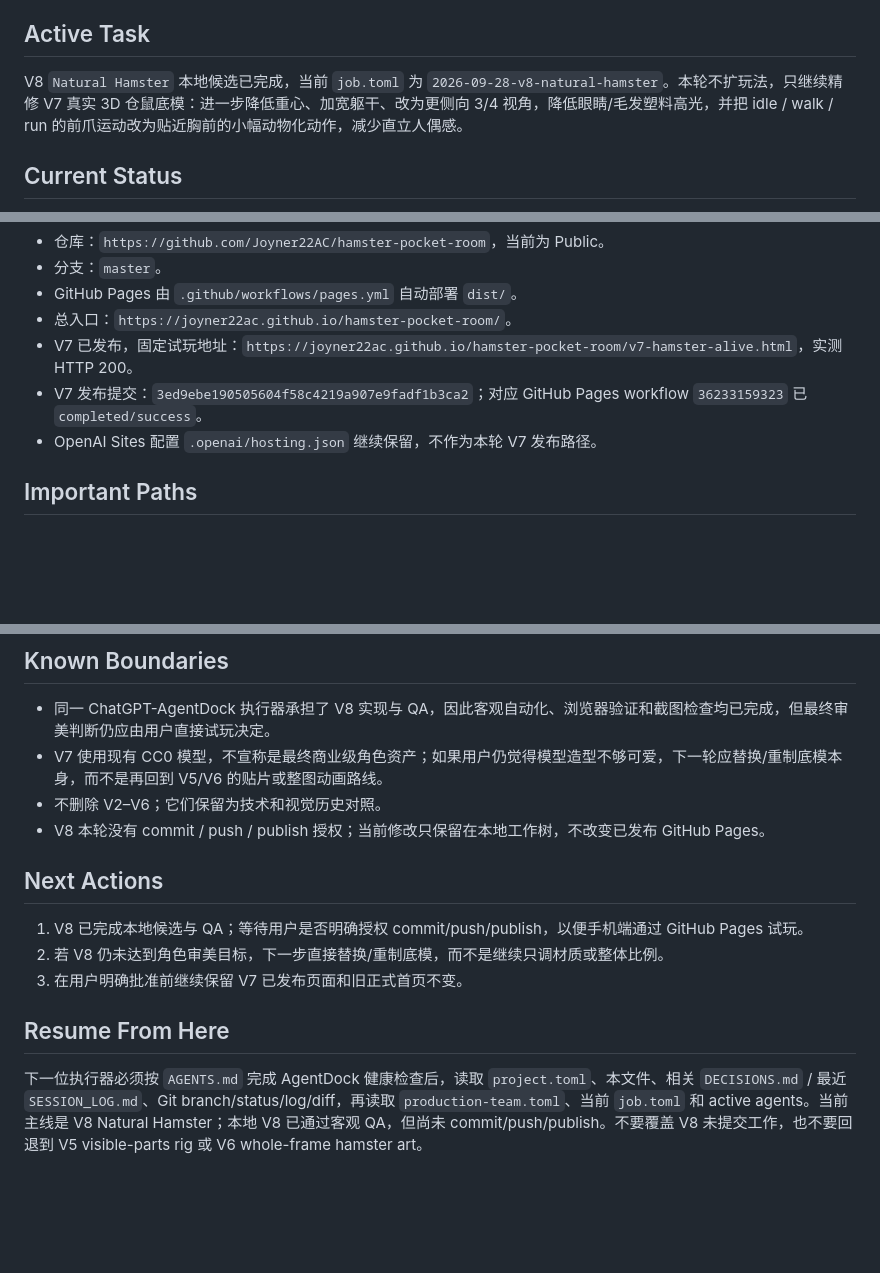
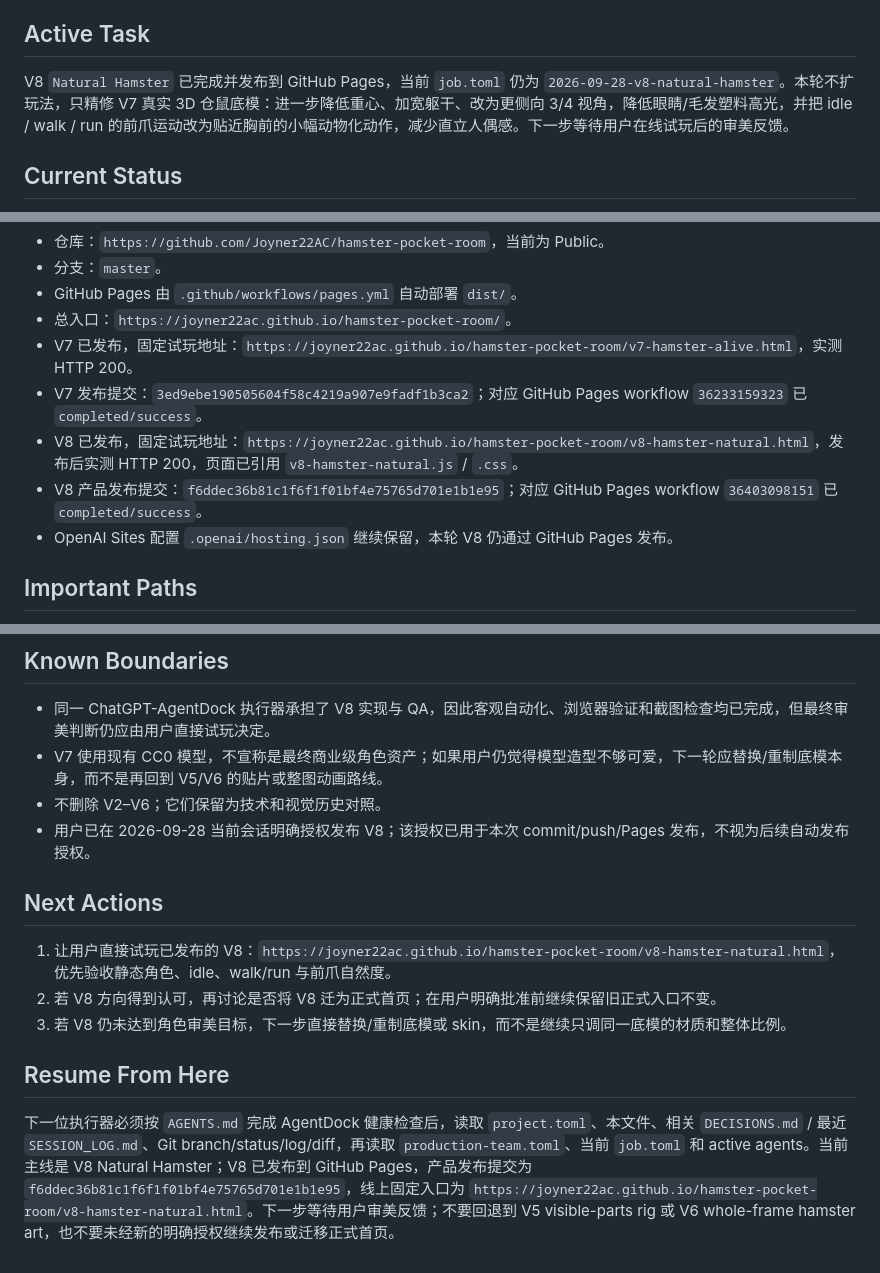
Before and after one commit to Joyner22AC/hamster-pocket-room, a Markdown page: .ai/PROJECT_STATE.md, 3 parts joined by grey strips. Rendered like a GitHub page; blank space fills up the shorter version.

```diff
--- a/.ai/PROJECT_STATE.md
+++ b/.ai/PROJECT_STATE.md
@@ -6,7 +6,7 @@
 
 ## Active Task
 
-V8 `Natural Hamster` 本地候选已完成，当前 `job.toml` 为 `2026-09-28-v8-natural-hamster`。本轮不扩玩法，只继续精修 V7 真实 3D 仓鼠底模：进一步降低重心、加宽躯干、改为更侧向 3/4 视角，降低眼睛/毛发塑料高光，并把 idle / walk / run 的前爪运动改为贴近胸前的小幅动物化动作，减少直立人偶感。
+V8 `Natural Hamster` 已完成并发布到 GitHub Pages，当前 `job.toml` 仍为 `2026-09-28-v8-natural-hamster`。本轮不扩玩法，只精修 V7 真实 3D 仓鼠底模：进一步降低重心、加宽躯干、改为更侧向 3/4 视角，降低眼睛/毛发塑料高光，并把 idle / walk / run 的前爪运动改为贴近胸前的小幅动物化动作，减少直立人偶感。下一步等待用户在线试玩后的审美反馈。
 
 ## Current Status
 
@@ -73,7 +73,9 @@ V8 `Natural Hamster` 本地候选已完成，当前 `job.toml` 为 `2026-09-28-v
 - 总入口：`https://joyner22ac.github.io/hamster-pocket-room/`。
 - V7 已发布，固定试玩地址：`https://joyner22ac.github.io/hamster-pocket-room/v7-hamster-alive.html`，实测 HTTP 200。
 - V7 发布提交：`3ed9ebe190505604f58c4219a907e9fadf1b3ca2`；对应 GitHub Pages workflow `36233159323` 已 `completed/success`。
-- OpenAI Sites 配置 `.openai/hosting.json` 继续保留，不作为本轮 V7 发布路径。
+- V8 已发布，固定试玩地址：`https://joyner22ac.github.io/hamster-pocket-room/v8-hamster-natural.html`，发布后实测 HTTP 200，页面已引用 `v8-hamster-natural.js` / `.css`。
+- V8 产品发布提交：`f6ddec36b81c1f6f1f01bf4e75765d701e1b1e95`；对应 GitHub Pages workflow `36403098151` 已 `completed/success`。
+- OpenAI Sites 配置 `.openai/hosting.json` 继续保留，本轮 V8 仍通过 GitHub Pages 发布。
 
 ## Important Paths
 
@@ -94,14 +96,14 @@ V8 `Natural Hamster` 本地候选已完成，当前 `job.toml` 为 `2026-09-28-v
 - 同一 ChatGPT-AgentDock 执行器承担了 V8 实现与 QA，因此客观自动化、浏览器验证和截图检查均已完成，但最终审美判断仍应由用户直接试玩决定。
 - V7 使用现有 CC0 模型，不宣称是最终商业级角色资产；如果用户仍觉得模型造型不够可爱，下一轮应替换/重制底模本身，而不是再回到 V5/V6 的贴片或整图动画路线。
 - 不删除 V2–V6；它们保留为技术和视觉历史对照。
-- V8 本轮没有 commit / push / publish 授权；当前修改只保留在本地工作树，不改变已发布 GitHub Pages。
+- 用户已在 2026-09-28 当前会话明确授权发布 V8；该授权已用于本次 commit/push/Pages 发布，不视为后续自动发布授权。
 
 ## Next Actions
 
-1. V8 已完成本地候选与 QA；等待用户是否明确授权 commit/push/publish，以便手机端通过 GitHub Pages 试玩。
-2. 若 V8 仍未达到角色审美目标，下一步直接替换/重制底模，而不是继续只调材质或整体比例。
-3. 在用户明确批准前继续保留 V7 已发布页面和旧正式首页不变。
+1. 让用户直接试玩已发布的 V8：`https://joyner22ac.github.io/hamster-pocket-room/v8-hamster-natural.html`，优先验收静态角色、idle、walk/run 与前爪自然度。
+2. 若 V8 方向得到认可，再讨论是否将 V8 迁为正式首页；在用户明确批准前继续保留旧正式入口不变。
+3. 若 V8 仍未达到角色审美目标，下一步直接替换/重制底模或 skin，而不是继续只调同一底模的材质和整体比例。
 
 ## Resume From Here
 
-下一位执行器必须按 `AGENTS.md` 完成 AgentDock 健康检查后，读取 `project.toml`、本文件、相关 `DECISIONS.md` / 最近 `SESSION_LOG.md`、Git branch/status/log/diff，再读取 `production-team.toml`、当前 `job.toml` 和 active agents。当前主线是 V8 Natural Hamster；本地 V8 已通过客观 QA，但尚未 commit/push/publish。不要覆盖 V8 未提交工作，也不要回退到 V5 visible-parts rig 或 V6 whole-frame hamster art。
+下一位执行器必须按 `AGENTS.md` 完成 AgentDock 健康检查后，读取 `project.toml`、本文件、相关 `DECISIONS.md` / 最近 `SESSION_LOG.md`、Git branch/status/log/diff，再读取 `production-team.toml`、当前 `job.toml` 和 active agents。当前主线是 V8 Natural Hamster；V8 已发布到 GitHub Pages，产品发布提交为 `f6ddec36b81c1f6f1f01bf4e75765d701e1b1e95`，线上固定入口为 `https://joyner22ac.github.io/hamster-pocket-room/v8-hamster-natural.html`。下一步等待用户审美反馈；不要回退到 V5 visible-parts rig 或 V6 whole-frame hamster art，也不要未经新的明确授权继续发布或迁移正式首页。
```
Also changed, not shown: .ai/SESSION_LOG.md (+19 -0 lines).
